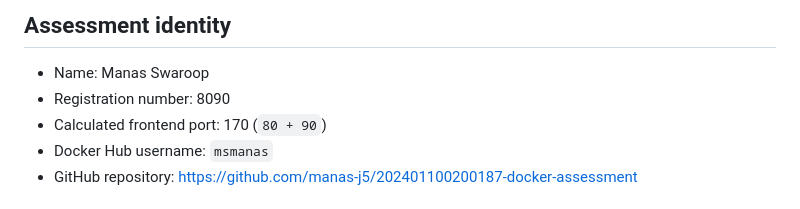
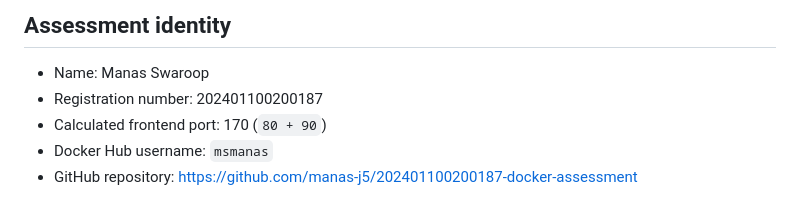
Before and after one commit to manas-j5/202401100200187-docker-assessment, a Markdown page: README.md, the part around the change. GitHub-like rendering.

Commit message:
Update registration number in README

```diff
--- a/README.md
+++ b/README.md
@@ -3,7 +3,7 @@
 ## Assessment identity
 
 - Name: Manas Swaroop
-- Registration number: 8090
+- Registration number: 202401100200187
 - Calculated frontend port: 170 (`80 + 90`)
 - Docker Hub username: `msmanas`
 - GitHub repository: <https://github.com/manas-j5/202401100200187-docker-assessment>
```
